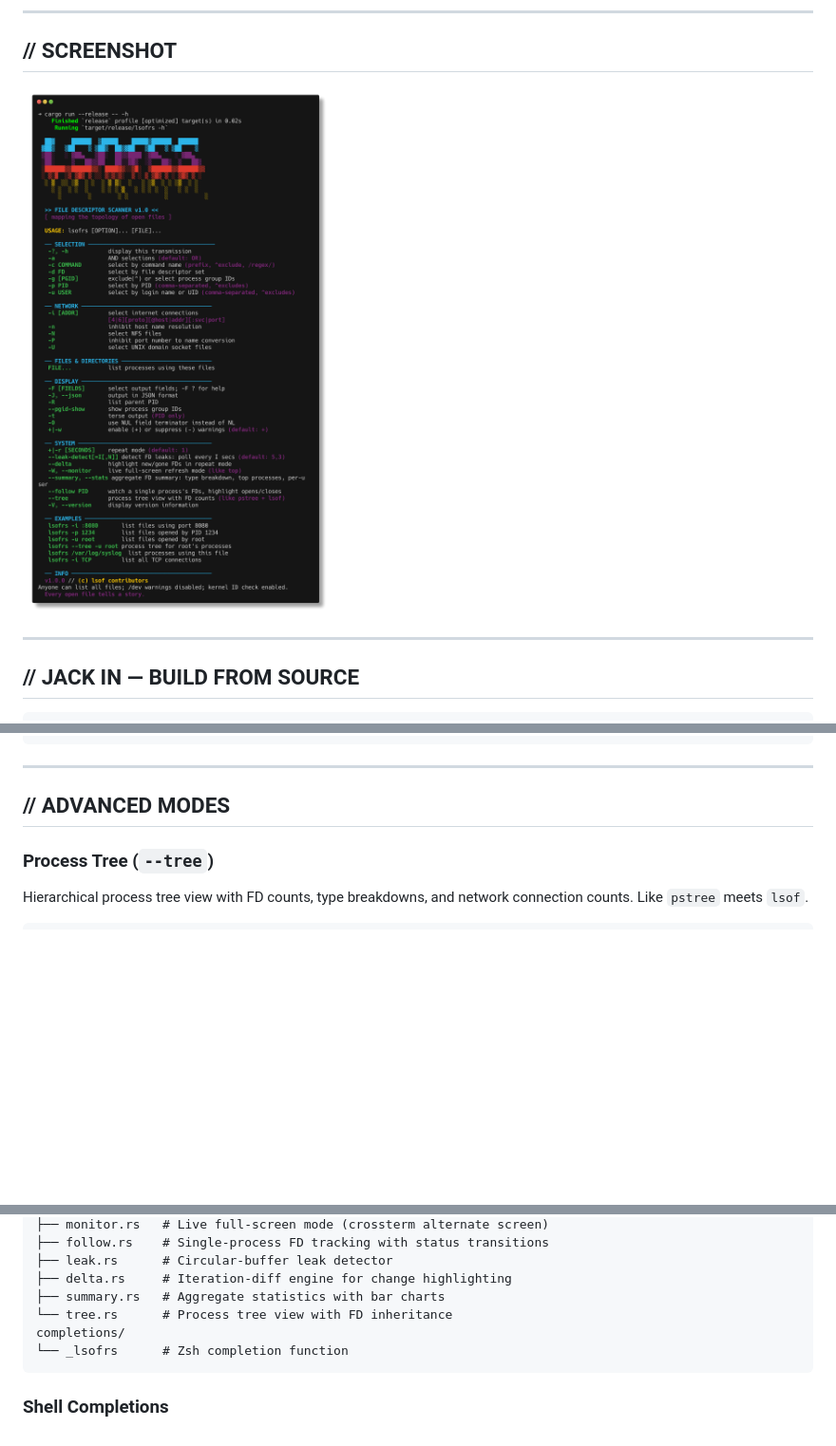
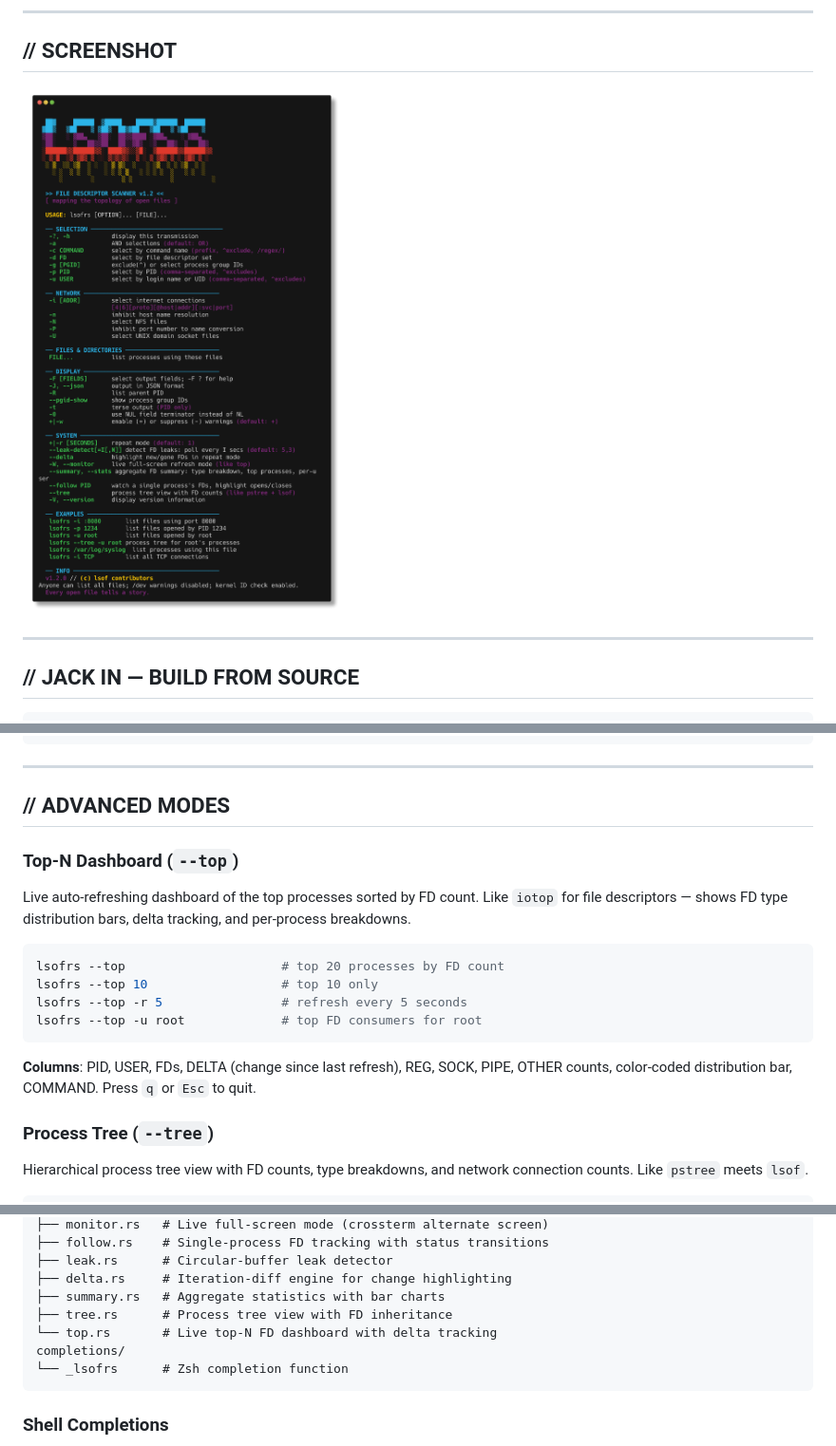
Before and after one commit to MenkeTechnologies/lsofrs, a Markdown page: README.md, 3 parts joined by grey strips. Shown: that part at 95% size. Drawn GitHub-style; pictures changed too: screenshot.png; blank space fills up the shorter version.

Commit message:
Add --top: live top-N FD dashboard with delta tracking, distribution bars

````diff
--- a/README.md
+++ b/README.md
@@ -103,6 +103,19 @@ lsofrs -c '/nginx|apache/'       # regex command match
 ---
 
 ## // ADVANCED MODES
+
+### Top-N Dashboard (`--top`)
+
+Live auto-refreshing dashboard of the top processes sorted by FD count. Like `iotop` for file descriptors — shows FD type distribution bars, delta tracking, and per-process breakdowns.
+
+```bash
+lsofrs --top                     # top 20 processes by FD count
+lsofrs --top 10                  # top 10 only
+lsofrs --top -r 5                # refresh every 5 seconds
+lsofrs --top -u root             # top FD consumers for root
+```
+
+**Columns**: PID, USER, FDs, DELTA (change since last refresh), REG, SOCK, PIPE, OTHER counts, color-coded distribution bar, COMMAND. Press `q` or `Esc` to quit.
 
 ### Process Tree (`--tree`)
 
@@ -217,7 +230,8 @@ src/
 ├── leak.rs      # Circular-buffer leak detector
 ├── delta.rs     # Iteration-diff engine for change highlighting
 ├── summary.rs   # Aggregate statistics with bar charts
-└── tree.rs      # Process tree view with FD inheritance
+├── tree.rs      # Process tree view with FD inheritance
+└── top.rs       # Live top-N FD dashboard with delta tracking
 completions/
 └── _lsofrs      # Zsh completion function
 ```
````
Also changed, not shown: 4 other files.
